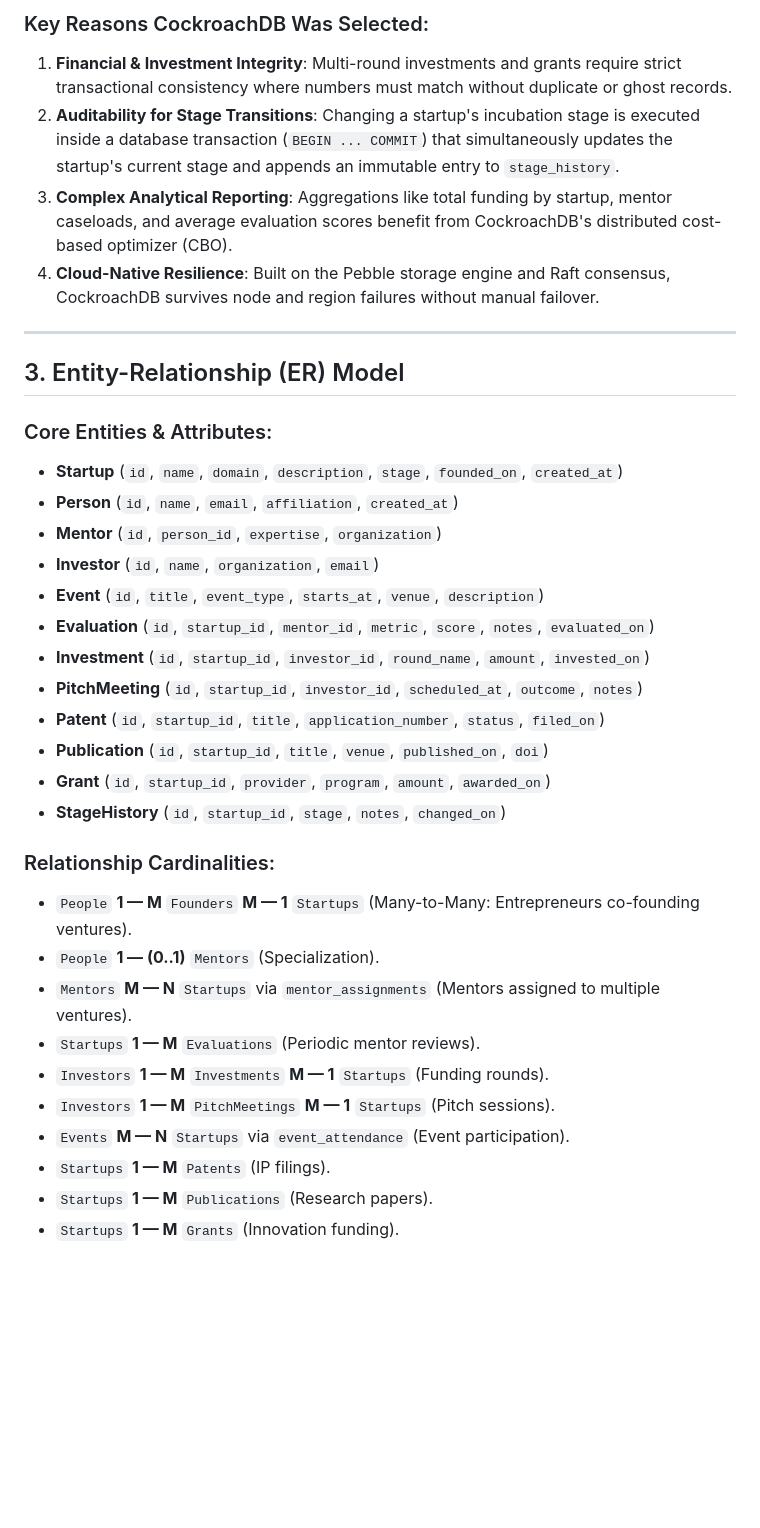
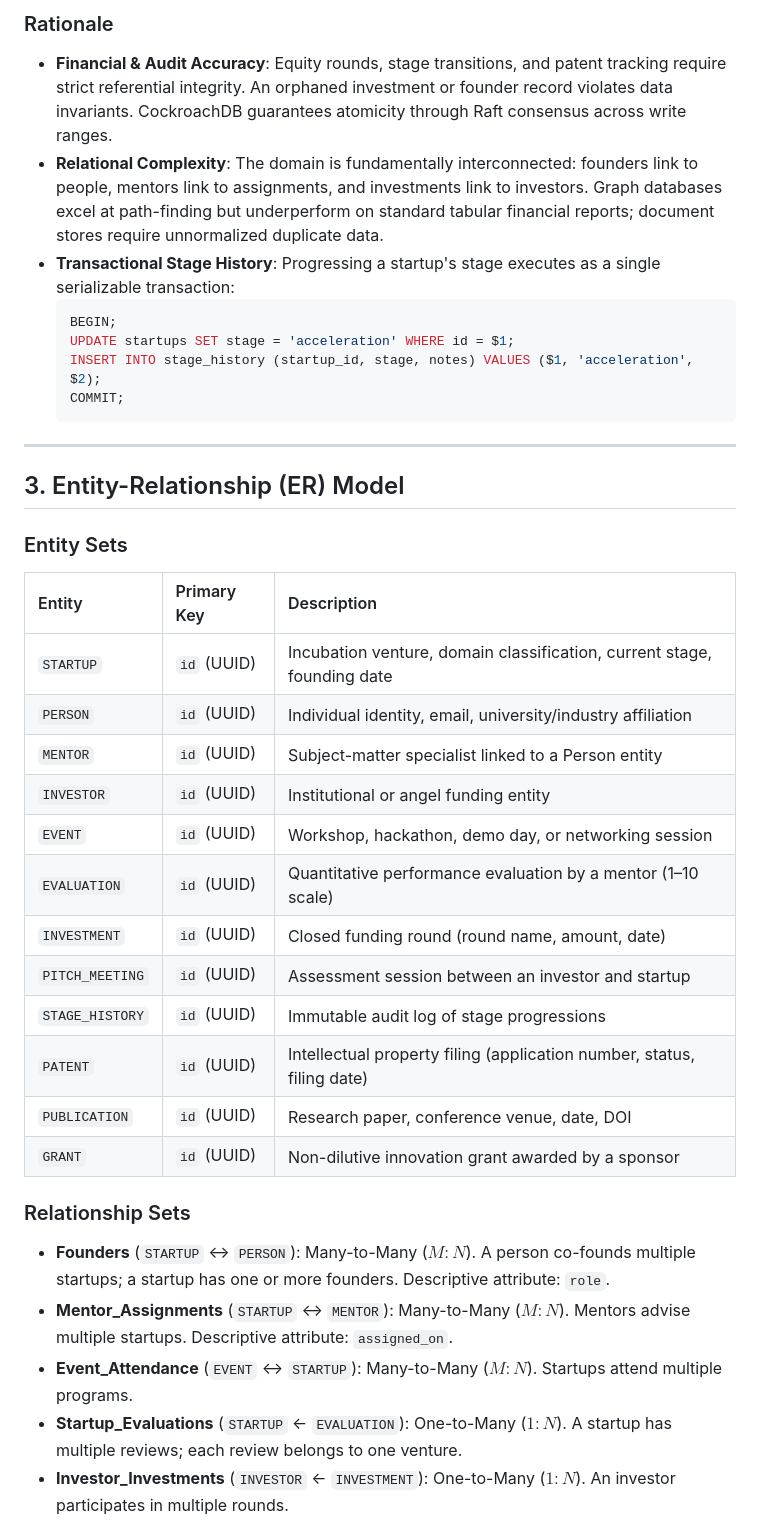
Before and after one commit to CapedCrusader77/incubation-center, a Markdown page: ER_EER_DESIGN.md, the part around one of its changes. Drawn GitHub-style; blank space fills up the shorter version.

````diff
--- a/ER_EER_DESIGN.md
+++ b/ER_EER_DESIGN.md
@@ -35,39 +52,43 @@ The problem requires a **centralized, highly reliable database system** that gua
 
-### Key Reasons CockroachDB Was Selected:
-1. **Financial & Investment Integrity**: Multi-round investments and grants require strict transactional consistency where numbers must match without duplicate or ghost records.
-2. **Auditability for Stage Transitions**: Changing a startup's incubation stage is executed inside a database transaction (`BEGIN ... COMMIT`) that simultaneously updates the startup's current stage and appends an immutable entry to `stage_history`.
-3. **Complex Analytical Reporting**: Aggregations like total funding by startup, mentor caseloads, and average evaluation scores benefit from CockroachDB's distributed cost-based optimizer (CBO).
-4. **Cloud-Native Resilience**: Built on the Pebble storage engine and Raft consensus, CockroachDB survives node and region failures without manual failover.
+### Rationale
+- **Financial & Audit Accuracy**: Equity rounds, stage transitions, and patent tracking require strict referential integrity. An orphaned investment or founder record violates data invariants. CockroachDB guarantees atomicity through Raft consensus across write ranges.
+- **Relational Complexity**: The domain is fundamentally interconnected: founders link to people, mentors link to assignments, and investments link to investors. Graph databases excel at path-finding but underperform on standard tabular financial reports; document stores require unnormalized duplicate data.
+- **Transactional Stage History**: Progressing a startup's stage executes as a single serializable transaction:
+  ```sql
+  BEGIN;
+  UPDATE startups SET stage = 'acceleration' WHERE id = $1;
+  INSERT INTO stage_history (startup_id, stage, notes) VALUES ($1, 'acceleration', $2);
+  COMMIT;
+  ```
 
 ---
 
 ## 3. Entity-Relationship (ER) Model
 
-### Core Entities & Attributes:
-- **Startup** (`id`, `name`, `domain`, `description`, `stage`, `founded_on`, `created_at`)
-- **Person** (`id`, `name`, `email`, `affiliation`, `created_at`)
-- **Mentor** (`id`, `person_id`, `expertise`, `organization`)
-- **Investor** (`id`, `name`, `organization`, `email`)
-- **Event** (`id`, `title`, `event_type`, `starts_at`, `venue`, `description`)
-- **Evaluation** (`id`, `startup_id`, `mentor_id`, `metric`, `score`, `notes`, `evaluated_on`)
-- **Investment** (`id`, `startup_id`, `investor_id`, `round_name`, `amount`, `invested_on`)
-- **PitchMeeting** (`id`, `startup_id`, `investor_id`, `scheduled_at`, `outcome`, `notes`)
-- **Patent** (`id`, `startup_id`, `title`, `application_number`, `status`, `filed_on`)
-- **Publication** (`id`, `startup_id`, `title`, `venue`, `published_on`, `doi`)
-- **Grant** (`id`, `startup_id`, `provider`, `program`, `amount`, `awarded_on`)
-- **StageHistory** (`id`, `startup_id`, `stage`, `notes`, `changed_on`)
+### Entity Sets
 
-### Relationship Cardinalities:
-- `People` **1 — M** `Founders` **M — 1** `Startups` (Many-to-Many: Entrepreneurs co-founding ventures).
-- `People` **1 — (0..1)** `Mentors` (Specialization).
-- `Mentors` **M — N** `Startups` via `mentor_assignments` (Mentors assigned to multiple ventures).
-- `Startups` **1 — M** `Evaluations` (Periodic mentor reviews).
-- `Investors` **1 — M** `Investments` **M — 1** `Startups` (Funding rounds).
-- `Investors` **1 — M** `PitchMeetings` **M — 1** `Startups` (Pitch sessions).
-- `Events` **M — N** `Startups` via `event_attendance` (Event participation).
-- `Startups` **1 — M** `Patents` (IP filings).
-- `Startups` **1 — M** `Publications` (Research papers).
-- `Startups` **1 — M** `Grants` (Innovation funding).
+| Entity | Primary Key | Description |
+| :--- | :--- | :--- |
+| `STARTUP` | `id` (UUID) | Incubation venture, domain classification, current stage, founding date |
+| `PERSON` | `id` (UUID) | Individual identity, email, university/industry affiliation |
+| `MENTOR` | `id` (UUID) | Subject-matter specialist linked to a Person entity |
+| `INVESTOR` | `id` (UUID) | Institutional or angel funding entity |
+| `EVENT` | `id` (UUID) | Workshop, hackathon, demo day, or networking session |
+| `EVALUATION` | `id` (UUID) | Quantitative performance evaluation by a mentor (1–10 scale) |
+| `INVESTMENT` | `id` (UUID) | Closed funding round (round name, amount, date) |
+| `PITCH_MEETING` | `id` (UUID) | Assessment session between an investor and startup |
+| `STAGE_HISTORY` | `id` (UUID) | Immutable audit log of stage progressions |
+| `PATENT` | `id` (UUID) | Intellectual property filing (application number, status, filing date) |
+| `PUBLICATION` | `id` (UUID) | Research paper, conference venue, date, DOI |
+| `GRANT` | `id` (UUID) | Non-dilutive innovation grant awarded by a sponsor |
+
+### Relationship Sets
+
+- **Founders** (`STARTUP` &harr; `PERSON`): Many-to-Many ($M:N$). A person co-founds multiple startups; a startup has one or more founders. Descriptive attribute: `role`.
+- **Mentor_Assignments** (`STARTUP` &harr; `MENTOR`): Many-to-Many ($M:N$). Mentors advise multiple startups. Descriptive attribute: `assigned_on`.
+- **Event_Attendance** (`EVENT` &harr; `STARTUP`): Many-to-Many ($M:N$). Startups attend multiple programs.
+- **Startup_Evaluations** (`STARTUP` &larr; `EVALUATION`): One-to-Many ($1:N$). A startup has multiple reviews; each review belongs to one venture.
+- **Investor_Investments** (`INVESTOR` &larr; `INVESTMENT`): One-to-Many ($1:N$). An investor participates in multiple rounds.
 
 ```mermaid
 erDiagram
````
Also changed, not shown: other parts of ER_EER_DESIGN.md (+173 -137 lines).
